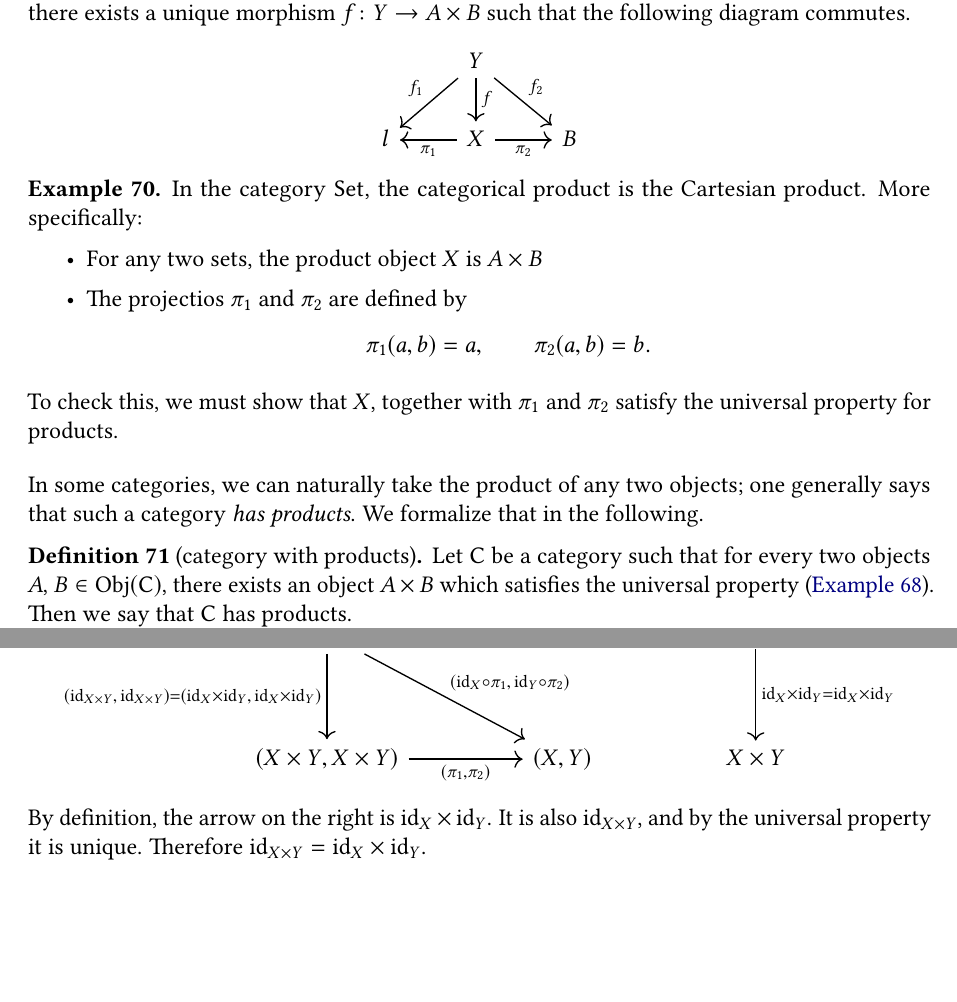
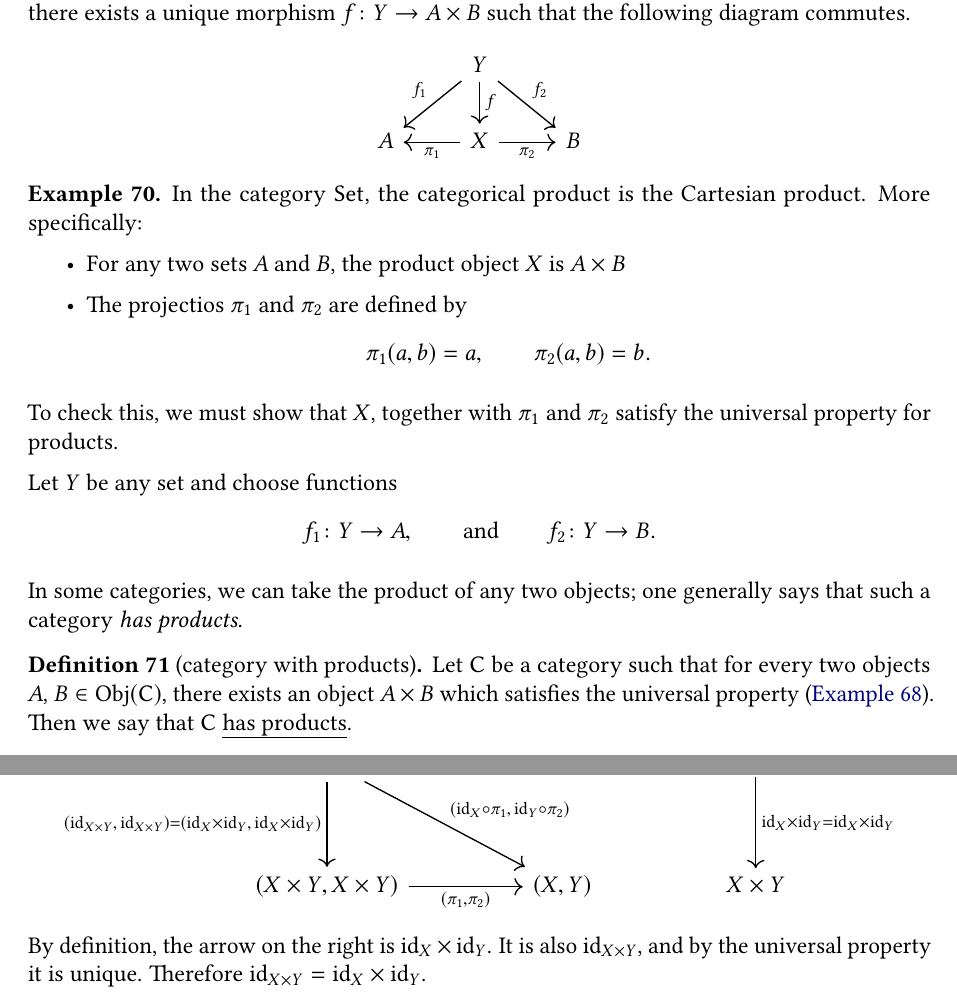
Before and after one commit to angusrush/category-theory, a LaTeX thesis (notes.tex, which reads tex/ccc.tex): two parts of pages 34 and 36 of 107 before the commit and two parts of pages 34 and 37 of 107 after it, joined at a grey line, cut so that both start at the same text, the shorter picture padded with empty space. The pictures show the PDF file notes.pdf that the author committed with the source.

Commit message:
Recompiled

```diff
--- a/tex/ccc.tex
+++ b/tex/ccc.tex
@@ -20,5 +20,5 @@ We saw in \hyperref[eg:universalpropertyofproducts]{Example~\ref*{eg:universalpr
   Let $\mathsf{C}$ be a category, and $A$ and $B$ in $\Obj(\mathsf{C})$. A product of $A$ and $B$ is an object $X$ (often denoted $A\times B$) together with a pair of morphisms $\pi_{1}\colon X \to A$ and $\pi_{2}\colon X \to B$ such that for every object $Y$ and pair of morphisms $f_{1}\colon Y \to A$, $f_{2}\colon Y \to B$, there exists a unique morphism $f\colon Y \to A \times B$ such that the following diagram commutes.
   \begin{equation*}
     \begin{tikzcd}
-      & Y \arrow[dl, swap, "f_{1}"] \arrow[d, "f"] \arrow[dr, "f_{2}"] & \\
-      l & X \arrow[l, "\pi_{1}"] \arrow[r, swap, "\pi_{2}"] & B
+      & Y
+      \arrow[dl, swap, "f_{1}"]
@@ -29,16 +38,21 @@ We saw in \hyperref[eg:universalpropertyofproducts]{Example~\ref*{eg:universalpr
 \begin{example}
   In the category $\mathsf{Set}$, the categorical product is the Cartesian product. More specifically:
   \begin{itemize}
-    \item For any two sets, the product object $X$ is $A \times B$
+    \item For any two sets $A$ and $B$, the product object $X$ is $A \times B$
     \item The projectios $\pi_{1}$ and $\pi_{2}$ are defined by
       \begin{equation*}
         \pi_{1}(a, b) = a,\qquad \pi_{2}(a, b) = b.
       \end{equation*}
   \end{itemize}
   To check this, we must show that $X$, together with $\pi_{1}$ and $\pi_{2}$ satisfy the universal property for products.
+
+  Let $Y$ be any set and choose functions
+  \begin{equation*}
+    f_{1}\colon Y \to A,\qquad \text{and}\qquad f_{2}\colon Y \to B.
+  \end{equation*}
 \end{example}
 
-In some categories, we can naturally take the product of any two objects; one generally says that such a category \emph{has products}. We formalize that in the following.
+In some categories, we can take the product of any two objects; one generally says that such a category \emph{has products}.
 
 \begin{definition}[category with products]
   \label{def:categorywithproducts}
```
Also changed, not shown: notes.pdf, tex/ccc.tex (9 more changed lines).
